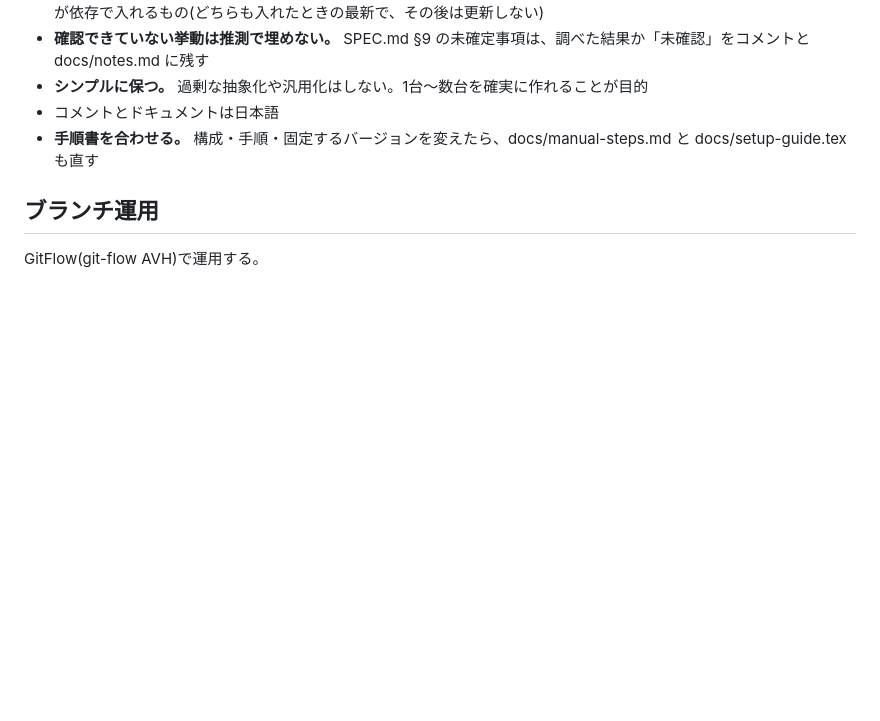
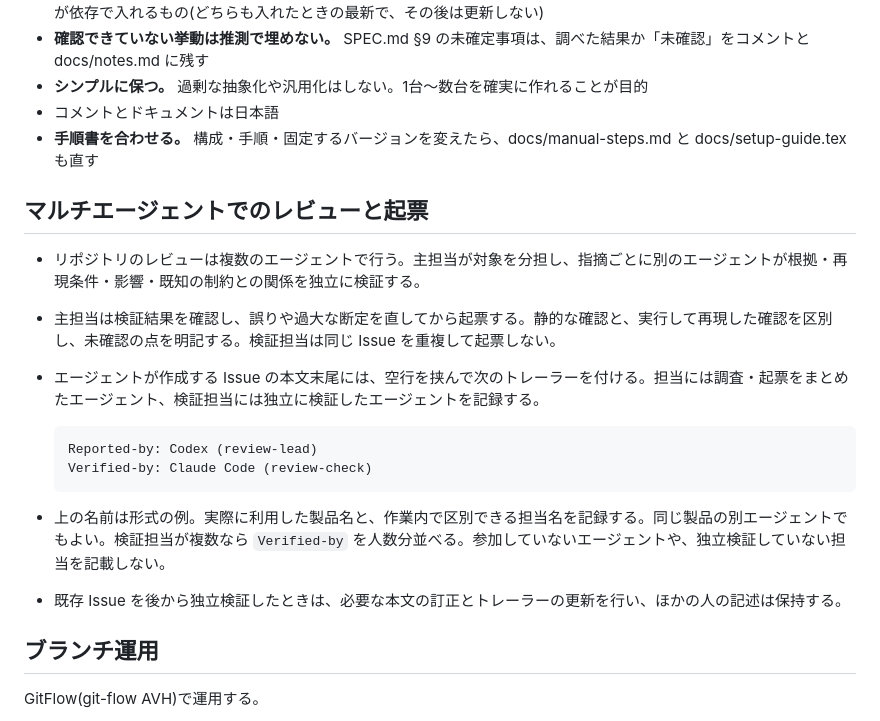
Before and after one commit to propagandist/agent-host-autoinstall, a Markdown page: CLAUDE.md, the part around the change. Drawn GitHub-style; blank space fills up the shorter version.

Commit message:
docs: マルチエージェントレビューと Issue トレーラーのルールを追加

````diff
--- a/CLAUDE.md
+++ b/CLAUDE.md
@@ -88,6 +88,20 @@ docs/
 - コメントとドキュメントは日本語
 - **手順書を合わせる。** 構成・手順・固定するバージョンを変えたら、docs/manual-steps.md と docs/setup-guide.tex も直す
 
+## マルチエージェントでのレビューと起票
+
+- リポジトリのレビューは複数のエージェントで行う。主担当が対象を分担し、指摘ごとに別のエージェントが根拠・再現条件・影響・既知の制約との関係を独立に検証する。
+- 主担当は検証結果を確認し、誤りや過大な断定を直してから起票する。静的な確認と、実行して再現した確認を区別し、未確認の点を明記する。検証担当は同じ Issue を重複して起票しない。
+- エージェントが作成する Issue の本文末尾には、空行を挟んで次のトレーラーを付ける。担当には調査・起票をまとめたエージェント、検証担当には独立に検証したエージェントを記録する。
+
+  ```text
+  Reported-by: Codex (review-lead)
+  Verified-by: Claude Code (review-check)
+  ```
+
+- 上の名前は形式の例。実際に利用した製品名と、作業内で区別できる担当名を記録する。同じ製品の別エージェントでもよい。検証担当が複数なら `Verified-by` を人数分並べる。参加していないエージェントや、独立検証していない担当を記載しない。
+- 既存 Issue を後から独立検証したときは、必要な本文の訂正とトレーラーの更新を行い、ほかの人の記述は保持する。
+
 ## ブランチ運用
 
 GitFlow(git-flow AVH)で運用する。
````
